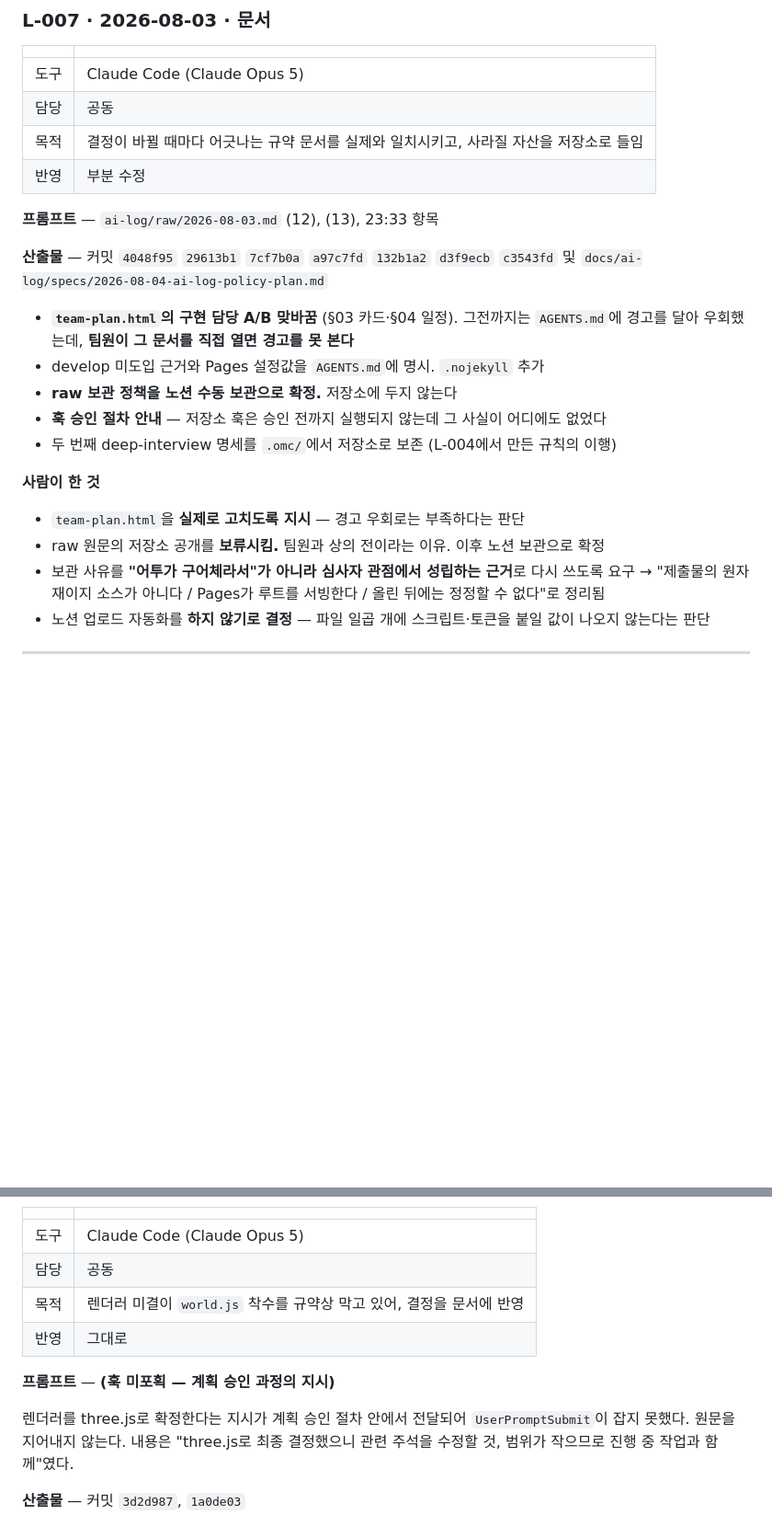
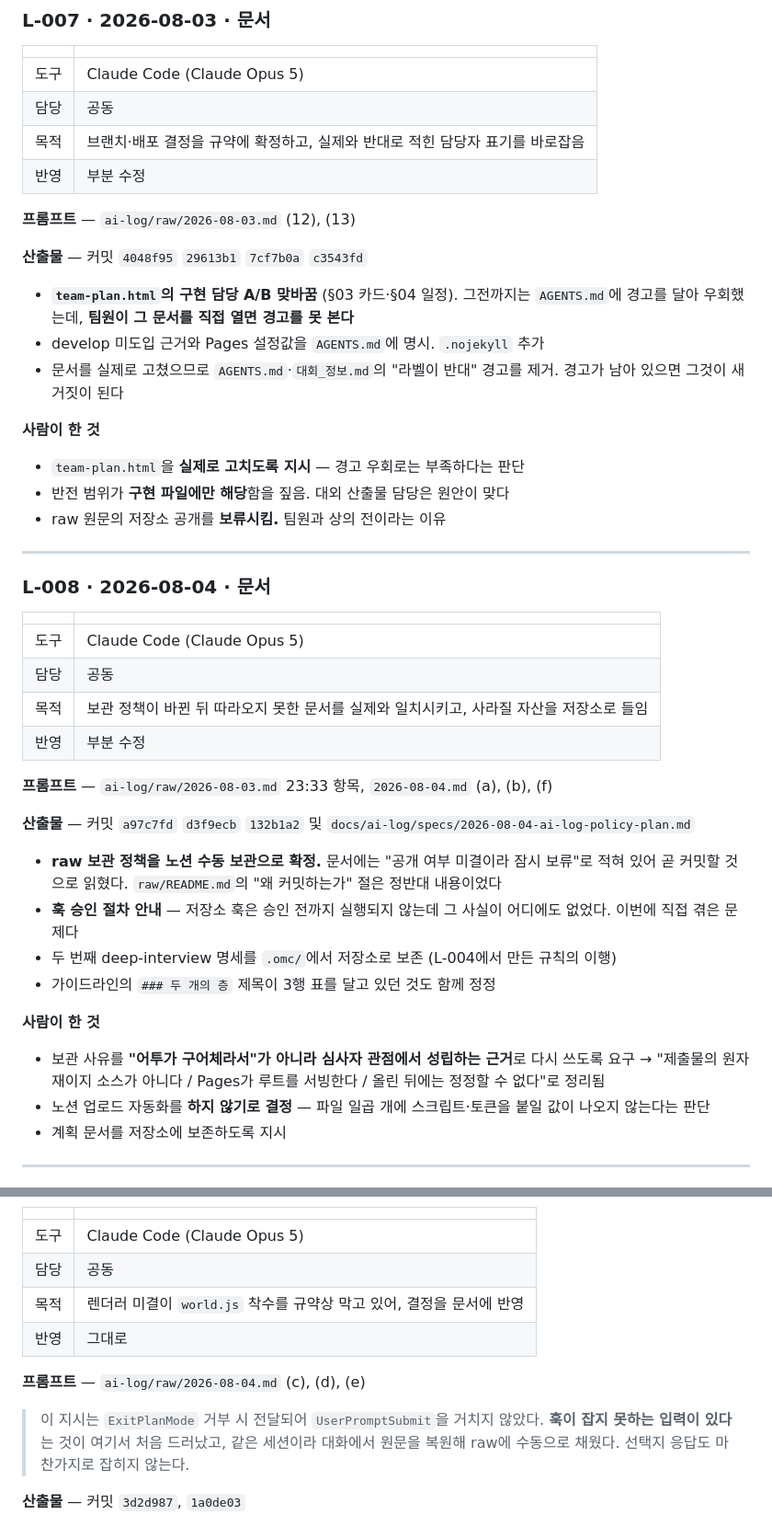
Before and after one commit to Busy-Man/busy-man, a Markdown page: docs/ai_usage_log.md, 2 parts joined by grey strips. Shown at 92% size. GitHub-like rendering; blank space fills up the shorter version.

Commit message:
docs(ai-log): 미포획 프롬프트 복원 반영, 자정을 걸친 엔트리 분리
L-008의 "(훅 미포획)" 표기를 실제 원문 참조로 바꾼다. 같은 세션이라 대화에서
복원해 raw에 채웠다. ExitPlanMode 거부와 선택지 응답은 UserPromptSubmit을
거치지 않아 훅이 잡지 못한다는 것이 이번에 드러났다.

커밋 시각을 확인하니 L-007이 자정을 걸치고 있었다. 8/3(브랜치·배포 결정,
담당자 정정)과 8/4(raw 정책, 훅 승인, 명세 보존)로 나눈다. 내용도 두 덩어리였다.
렌더러는 8/4 커밋이므로 L-009로 밀고 날짜를 고쳤다.

Co-Authored-By: Claude Opus 5 <noreply@anthropic.com>

```diff
--- a/docs/ai_usage_log.md
+++ b/docs/ai_usage_log.md
@@ -299,30 +300,56 @@ import 한다"고 적고 있다.
 |---|---|
 | 도구 | Claude Code (Claude Opus 5) |
 | 담당 | 공동 |
-| 목적 | 결정이 바뀔 때마다 어긋나는 규약 문서를 실제와 일치시키고, 사라질 자산을 저장소로 들임 |
+| 목적 | 브랜치·배포 결정을 규약에 확정하고, 실제와 반대로 적힌 담당자 표기를 바로잡음 |
 | 반영 | 부분 수정 |
 
-**프롬프트** — `ai-log/raw/2026-08-03.md` (12), (13), 23:33 항목
+**프롬프트** — `ai-log/raw/2026-08-03.md` (12), (13)
 
-**산출물** — 커밋 `4048f95` `29613b1` `7cf7b0a` `a97c7fd` `132b1a2` `d3f9ecb` `c3543fd`
-및 `docs/ai-log/specs/2026-08-04-ai-log-policy-plan.md`
+**산출물** — 커밋 `4048f95` `29613b1` `7cf7b0a` `c3543fd`
 
 - **`team-plan.html`의 구현 담당 A/B 맞바꿈** (§03 카드·§04 일정). 그전까지는 `AGENTS.md`에
   경고를 달아 우회했는데, **팀원이 그 문서를 직접 열면 경고를 못 본다**
 - develop 미도입 근거와 Pages 설정값을 `AGENTS.md`에 명시. `.nojekyll` 추가
-- **raw 보관 정책을 노션 수동 보관으로 확정.** 저장소에 두지 않는다
-- **훅 승인 절차 안내** — 저장소 훅은 승인 전까지 실행되지 않는데 그 사실이 어디에도 없었다
-- 두 번째 deep-interview 명세를 `.omc/`에서 저장소로 보존 (L-004에서 만든 규칙의 이행)
+- 문서를 실제로 고쳤으므로 `AGENTS.md`·`대회_정보.md`의 "라벨이 반대" 경고를 제거.
+  경고가 남아 있으면 그것이 새 거짓이 된다
 
 **사람이 한 것**
 
 - `team-plan.html`을 **실제로 고치도록 지시** — 경고 우회로는 부족하다는 판단
-- raw 원문의 저장소 공개를 **보류시킴.** 팀원과 상의 전이라는 이유. 이후 노션 보관으로 확정
+- 반전 범위가 **구현 파일에만 해당**함을 짚음. 대외 산출물 담당은 원안이 맞다
+- raw 원문의 저장소 공개를 **보류시킴.** 팀원과 상의 전이라는 이유
+
+---
+
+### L-008 · 2026-08-04 · 문서
+
+| | |
+|---|---|
+| 도구 | Claude Code (Claude Opus 5) |
+| 담당 | 공동 |
+| 목적 | 보관 정책이 바뀐 뒤 따라오지 못한 문서를 실제와 일치시키고, 사라질 자산을 저장소로 들임 |
+| 반영 | 부분 수정 |
+
+**프롬프트** — `ai-log/raw/2026-08-03.md` 23:33 항목, `2026-08-04.md` (a), (b), (f)
+
+**산출물** — 커밋 `a97c7fd` `d3f9ecb` `132b1a2`
+및 `docs/ai-log/specs/2026-08-04-ai-log-policy-plan.md`
+
+- **raw 보관 정책을 노션 수동 보관으로 확정.** 문서에는 "공개 여부 미결이라 잠시 보류"로
+  적혀 있어 곧 커밋할 것으로 읽혔다. `raw/README.md`의 "왜 커밋하는가" 절은 정반대 내용이었다
+- **훅 승인 절차 안내** — 저장소 훅은 승인 전까지 실행되지 않는데 그 사실이 어디에도 없었다.
+  이번에 직접 겪은 문제다
+- 두 번째 deep-interview 명세를 `.omc/`에서 저장소로 보존 (L-004에서 만든 규칙의 이행)
+- 가이드라인의 `### 두 개의 층` 제목이 3행 표를 달고 있던 것도 함께 정정
+
+**사람이 한 것**
+
 - 보관 사유를 **"어투가 구어체라서"가 아니라 심사자 관점에서 성립하는 근거**로
   다시 쓰도록 요구 → "제출물의 원자재이지 소스가 아니다 / Pages가 루트를 서빙한다 /
   올린 뒤에는 정정할 수 없다"로 정리됨
 - 노션 업로드 자동화를 **하지 않기로 결정** — 파일 일곱 개에 스크립트·토큰을 붙일 값이
   나오지 않는다는 판단
+- 계획 문서를 저장소에 보존하도록 지시
 
 ---
 
@@ -335,11 +362,11 @@ import 한다"고 적고 있다.
 | 목적 | 렌더러 미결이 `world.js` 착수를 규약상 막고 있어, 결정을 문서에 반영 |
 | 반영 | 그대로 |
 
-**프롬프트** — **(훅 미포획 — 계획 승인 과정의 지시)**
+**프롬프트** — `ai-log/raw/2026-08-04.md` (c), (d), (e)
 
-렌더러를 three.js로 확정한다는 지시가 계획 승인 절차 안에서 전달되어 `UserPromptSubmit`이
-잡지 못했다. 원문을 지어내지 않는다. 내용은 "three.js로 최종 결정했으니 관련 주석을
-수정할 것, 범위가 작으므로 진행 중 작업과 함께"였다.
+> 이 지시는 `ExitPlanMode` 거부 시 전달되어 `UserPromptSubmit`을 거치지 않았다.
+> **훅이 잡지 못하는 입력이 있다**는 것이 여기서 처음 드러났고, 같은 세션이라 대화에서
+> 원문을 복원해 raw에 수동으로 채웠다. 선택지 응답도 마찬가지로 잡히지 않는다.
 
 **산출물** — 커밋 `3d2d987`, `1a0de03`
 
```
Also changed, not shown: other parts of docs/ai_usage_log.md (+7 -6 lines).
